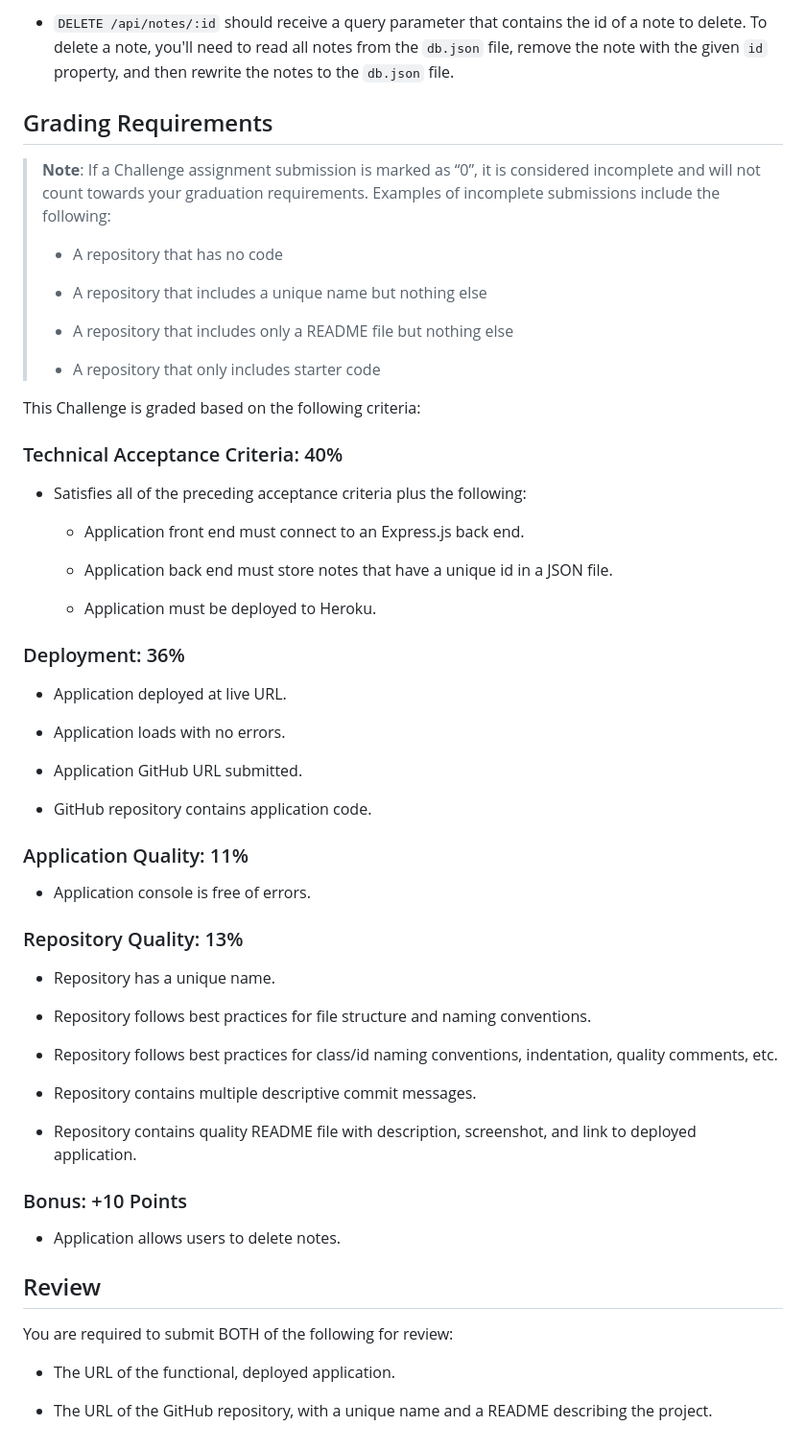
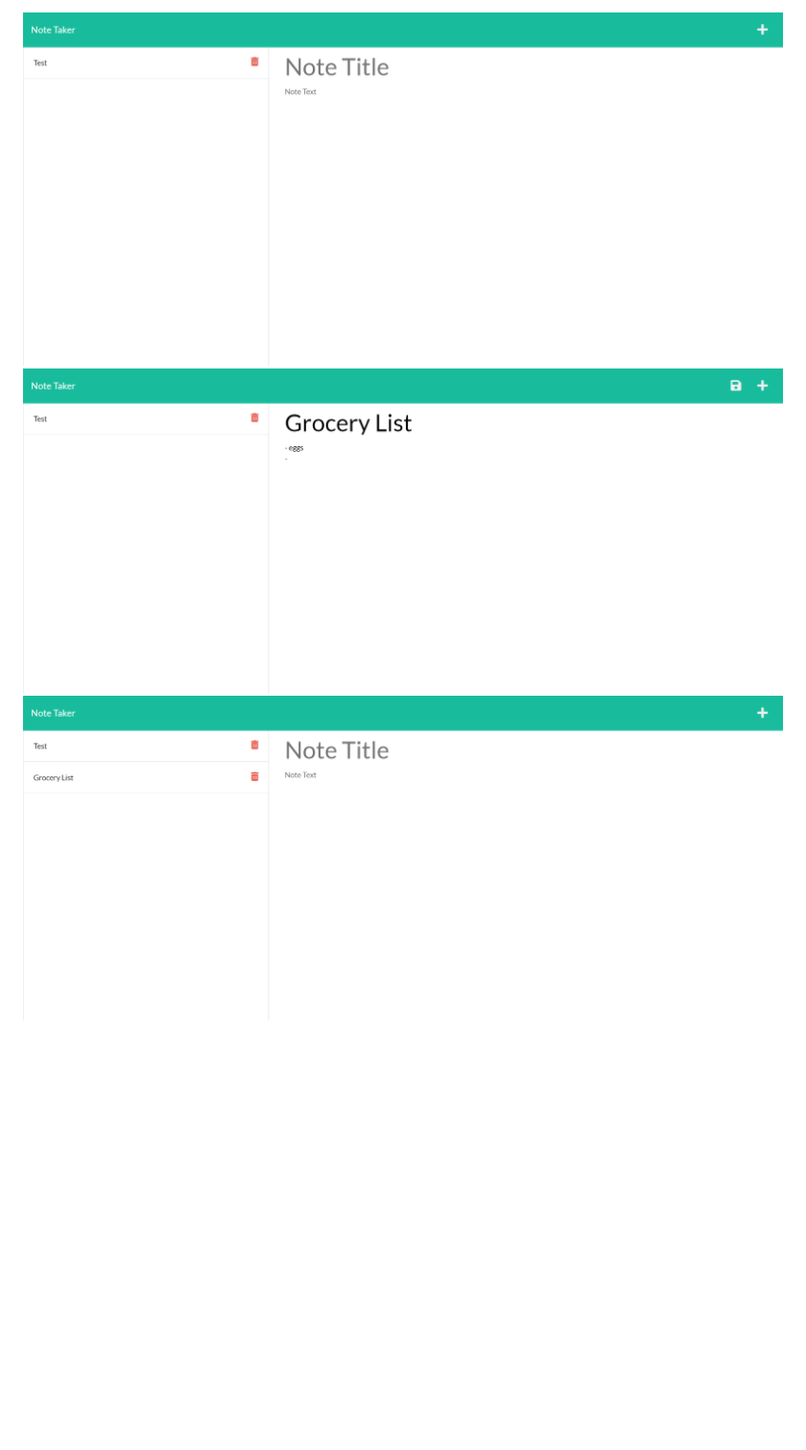
Before and after one commit to JacquelineHockin/Note_Taker, a Markdown page: README.md, the part around one of its changes. Shown at 96% size. Rendered like a GitHub page; pictures changed too: public/assets/images/Note_Taker_img1.png (added), public/assets/images/Note_Taker_img2.png (added), public/assets/images/Note_Taker_img3.png (added); blank space fills up the shorter version.

Commit message:
updated file structure and completed README

```diff
--- a/README.md
+++ b/README.md
@@ -70,70 +11,3 @@ You haven’t learned how to handle DELETE requests, but this application offers
-* `DELETE /api/notes/:id` should receive a query parameter that contains the id of a note to delete. To delete a note, you'll need to read all notes from the `db.json` file, remove the note with the given `id` property, and then rewrite the notes to the `db.json` file.
-
-
-## Grading Requirements
-
-> **Note**: If a Challenge assignment submission is marked as “0”, it is considered incomplete and will not count towards your graduation requirements. Examples of incomplete submissions include the following:
->
-> * A repository that has no code
->
-> * A repository that includes a unique name but nothing else
->
-> * A repository that includes only a README file but nothing else
->
-> * A repository that only includes starter code
-
-This Challenge is graded based on the following criteria:
-
-
-### Technical Acceptance Criteria: 40%
-
-* Satisfies all of the preceding acceptance criteria plus the following:
-
-  * Application front end must connect to an Express.js back end.
-
-  * Application back end must store notes that have a unique id in a JSON file.
-
-  * Application must be deployed to Heroku.
-
-
-### Deployment: 36%
-
-* Application deployed at live URL.
-
-* Application loads with no errors.
-
-* Application GitHub URL submitted.
-
-* GitHub repository contains application code.
-
-
-### Application Quality: 11%
-
-* Application console is free of errors.
-
-
-### Repository Quality: 13%
-
-* Repository has a unique name.
-
-* Repository follows best practices for file structure and naming conventions.
-
-* Repository follows best practices for class/id naming conventions, indentation, quality comments, etc.
-
-* Repository contains multiple descriptive commit messages.
-
-* Repository contains quality README file with description, screenshot, and link to deployed application.
-
-
-### Bonus: +10 Points
-
-* Application allows users to delete notes.
-
-
-## Review
-
-You are required to submit BOTH of the following for review:
-
-* The URL of the functional, deployed application.
-
-* The URL of the GitHub repository, with a unique name and a README describing the project.
+![Screenshot of application before writing new note](./public/assets/images/Note_Taker_img1.png)
+![Screenshot of application while writing new note](./public/assets/images/Note_Taker_img2.png)
+![Screenshot of application after saving new note](./public/assets/images/Note_Taker_img3.png)
```
Also changed, not shown: other parts of README.md (+5 -64 lines), 8 other files.
